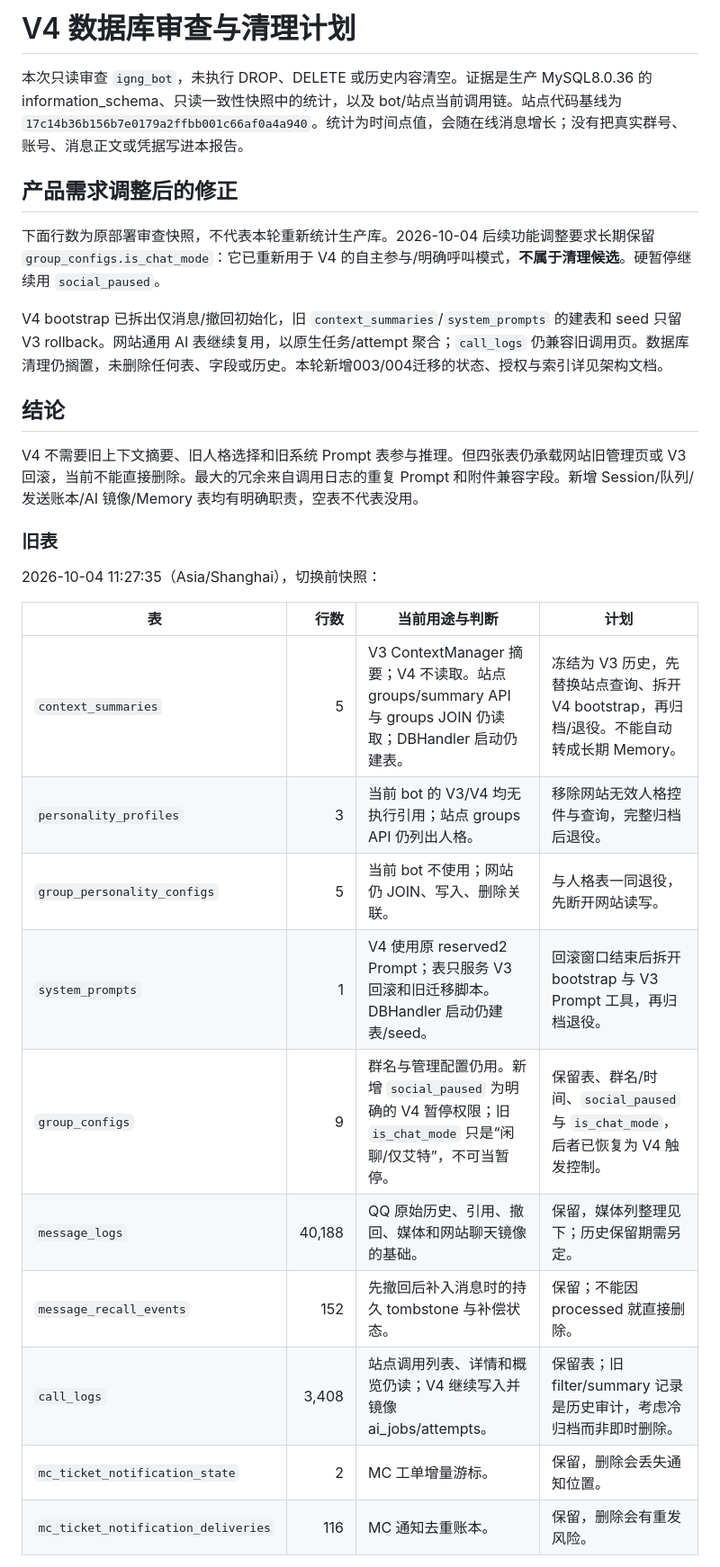
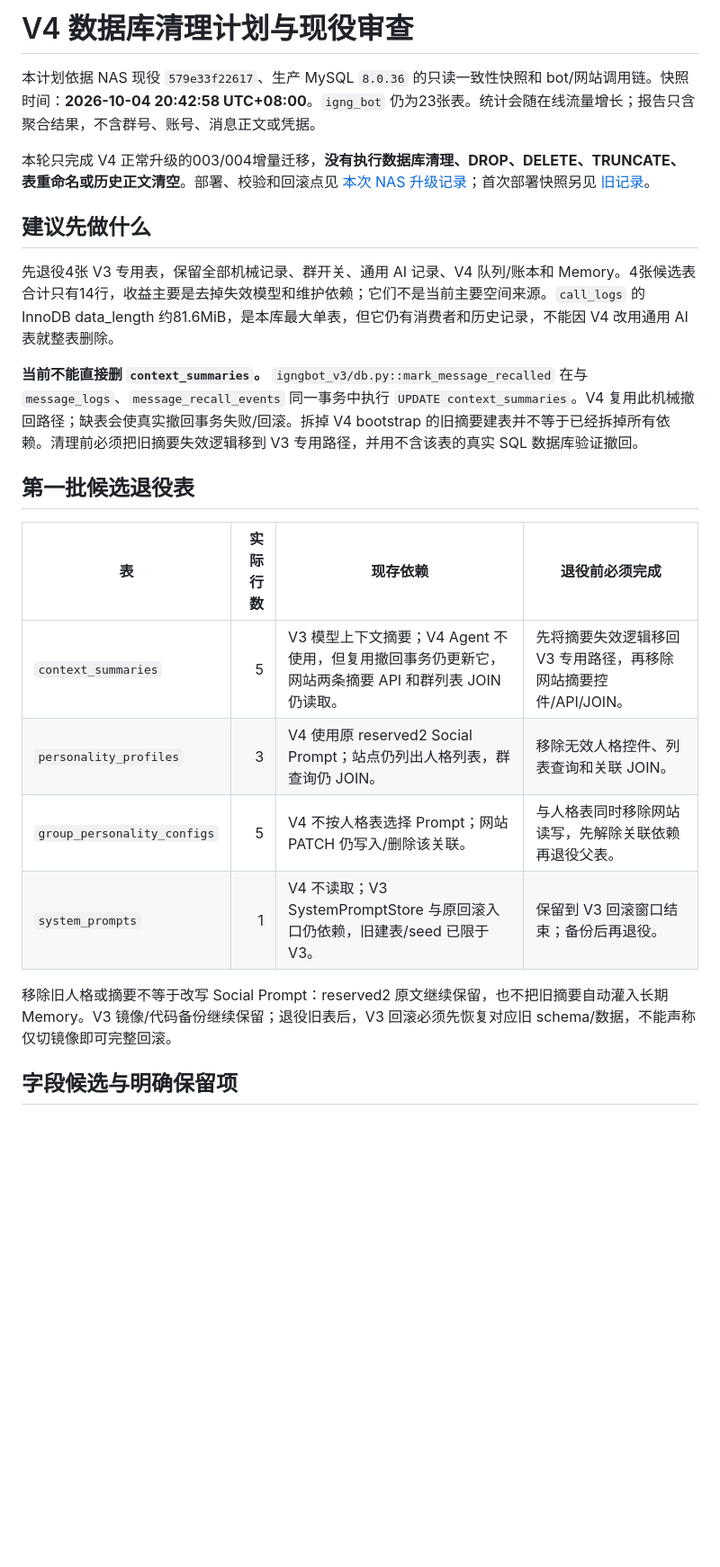
Before and after one commit to igng-dev/igng-bot, a Markdown page: docs/v4-database-audit.md, the part around one of its changes. Shown at 90% size. Drawn GitHub-style; blank space fills up the shorter version.

```diff
--- a/docs/v4-database-audit.md
+++ b/docs/v4-database-audit.md
@@ -1,31 +1,25 @@
-# V4 数据库审查与清理计划
+# V4 数据库清理计划与现役审查
 
-本次只读审查 `igng_bot`，未执行 DROP、DELETE 或历史内容清空。证据是生产 MySQL8.0.36 的 information_schema、只读一致性快照中的统计，以及 bot/站点当前调用链。站点代码基线为 `17c14b36b156b7e0179a2ffbb001c66af0a4a940`。统计为时间点值，会随在线消息增长；没有把真实群号、账号、消息正文或凭据写进本报告。
+本计划依据 NAS 现役 `579e33f22617`、生产 MySQL `8.0.36` 的只读一致性快照和 bot/网站调用链。快照时间：**2026-10-04 20:42:58 UTC+08:00**。`igng_bot` 仍为23张表。统计会随在线流量增长；报告只含聚合结果，不含群号、账号、消息正文或凭据。
 
-## 产品需求调整后的修正
+本轮只完成 V4 正常升级的003/004增量迁移，**没有执行数据库清理、DROP、DELETE、TRUNCATE、表重命名或历史正文清空**。部署、校验和回滚点见 [本次 NAS 升级记录](v4-nas-update-20261004-579e33f.md)；首次部署快照另见 [旧记录](v4-nas-deployment-20261004.md)。
 
-下面行数为原部署审查快照，不代表本轮重新统计生产库。2026-10-04 后续功能调整要求长期保留 `group_configs.is_chat_mode`：它已重新用于 V4 的自主参与/明确呼叫模式，**不属于清理候选**。硬暂停继续用 `social_paused`。
+## 建议先做什么
 
-V4 bootstrap 已拆出仅消息/撤回初始化，旧 `context_summaries`/`system_prompts` 的建表和 seed 只留 V3 rollback。网站通用 AI 表继续复用，以原生任务/attempt 聚合；`call_logs` 仍兼容旧调用页。数据库清理仍搁置，未删除任何表、字段或历史。本轮新增003/004迁移的状态、授权与索引详见架构文档。
+先退役4张 V3 专用表，保留全部机械记录、群开关、通用 AI 记录、V4 队列/账本和 Memory。4张候选表合计只有14行，收益主要是去掉失效模型和维护依赖；它们不是当前主要空间来源。`call_logs` 的 InnoDB data_length 约81.6MiB，是本库最大单表，但它仍有消费者和历史记录，不能因 V4 改用通用 AI 表就整表删除。
 
-## 结论
+**当前不能直接删 `context_summaries`。** `igngbot_v3/db.py::mark_message_recalled` 在与 `message_logs`、`message_recall_events` 同一事务中执行 `UPDATE context_summaries`。V4 复用此机械撤回路径；缺表会使真实撤回事务失败/回滚。拆掉 V4 bootstrap 的旧摘要建表并不等于已经拆掉所有依赖。清理前必须把旧摘要失效逻辑移到 V3 专用路径，并用不含该表的真实 SQL 数据库验证撤回。
 
-V4 不需要旧上下文摘要、旧人格选择和旧系统 Prompt 表参与推理。但四张表仍承载网站旧管理页或 V3 回滚，当前不能直接删除。最大的冗余来自调用日志的重复 Prompt 和附件兼容字段。新增 Session/队列/发送账本/AI 镜像/Memory 表均有明确职责，空表不代表没用。
+## 第一批候选退役表
 
-### 旧表
+| 表 | 实际行数 | 现存依赖 | 退役前必须完成 |
+| --- | ---: | --- | --- |
+| `context_summaries` | 5 | V3 模型上下文摘要；V4 Agent 不使用，但复用撤回事务仍更新它，网站两条摘要 API 和群列表 JOIN 仍读取。 | 先将摘要失效逻辑移回 V3 专用路径，再移除网站摘要控件/API/JOIN。 |
+| `personality_profiles` | 3 | V4 使用原 reserved2 Social Prompt；站点仍列出人格列表，群查询仍 JOIN。 | 移除无效人格控件、列表查询和关联 JOIN。 |
+| `group_personality_configs` | 5 | V4 不按人格表选择 Prompt；网站 PATCH 仍写入/删除该关联。 | 与人格表同时移除网站读写，先解除关联依赖再退役父表。 |
+| `system_prompts` | 1 | V4 不读取；V3 SystemPromptStore 与原回滚入口仍依赖，旧建表/seed 已限于 V3。 | 保留到 V3 回滚窗口结束；备份后再退役。 |
 
-2026-10-04 11:27:35（Asia/Shanghai），切换前快照：
+移除旧人格或摘要不等于改写 Social Prompt：reserved2 原文继续保留，也不把旧摘要自动灌入长期 Memory。V3 镜像/代码备份继续保留；退役旧表后，V3 回滚必须先恢复对应旧 schema/数据，不能声称仅切镜像即可完整回滚。
 
-| 表 | 行数 | 当前用途与判断 | 计划 |
-| --- | ---: | --- | --- |
-| `context_summaries` | 5 | V3 ContextManager 摘要；V4 不读取。站点 groups/summary API 与 groups JOIN 仍读取；DBHandler 启动仍建表。 | 冻结为 V3 历史，先替换站点查询、拆开 V4 bootstrap，再归档/退役。不能自动转成长期 Memory。 |
-| `personality_profiles` | 3 | 当前 bot 的 V3/V4 均无执行引用；站点 groups API 仍列出人格。 | 移除网站无效人格控件与查询，完整归档后退役。 |
-| `group_personality_configs` | 5 | 当前 bot 不使用；网站仍 JOIN、写入、删除关联。 | 与人格表一同退役，先断开网站读写。 |
-| `system_prompts` | 1 | V4 使用原 reserved2 Prompt；表只服务 V3 回滚和旧迁移脚本。DBHandler 启动仍建表/seed。 | 回滚窗口结束后拆开 bootstrap 与 V3 Prompt 工具，再归档退役。 |
-| `group_configs` | 9 | 群名与管理配置仍用。新增 `social_paused` 为明确的 V4 暂停权限；旧 `is_chat_mode` 只是“闲聊/仅艾特”，不可当暂停。 | 保留表、群名/时间、`social_paused` 与 `is_chat_mode`，后者已恢复为 V4 触发控制。 |
-| `message_logs` | 40,188 | QQ 原始历史、引用、撤回、媒体和网站聊天镜像的基础。 | 保留，媒体列整理见下；历史保留期需另定。 |
-| `message_recall_events` | 152 | 先撤回后补入消息时的持久 tombstone 与补偿状态。 | 保留；不能因 processed 就直接删除。 |
-| `call_logs` | 3,408 | 站点调用列表、详情和概览仍读；V4 继续写入并镜像 ai_jobs/attempts。 | 保留表；旧 filter/summary 记录是历史审计，考虑冷归档而非即时删除。 |
-| `mc_ticket_notification_state` | 2 | MC 工单增量游标。 | 保留，删除会丢失通知位置。 |
-| `mc_ticket_notification_deliveries` | 116 | MC 通知去重账本。 | 保留，删除会有重发风险。 |
+## 字段候选与明确保留项
 
```
Also changed, not shown: other parts of docs/v4-database-audit.md (+65 -35 lines), docs/v4-nas-deployment-20261004.md (+2 -0 lines), docs/v4-nas-update-20261004-579e33f.md (added, +68 -0 lines).
